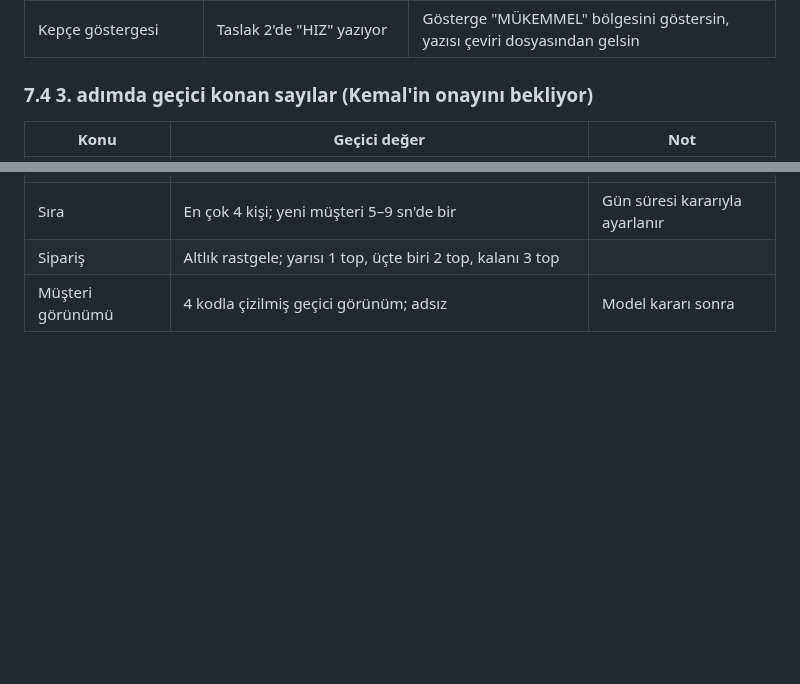
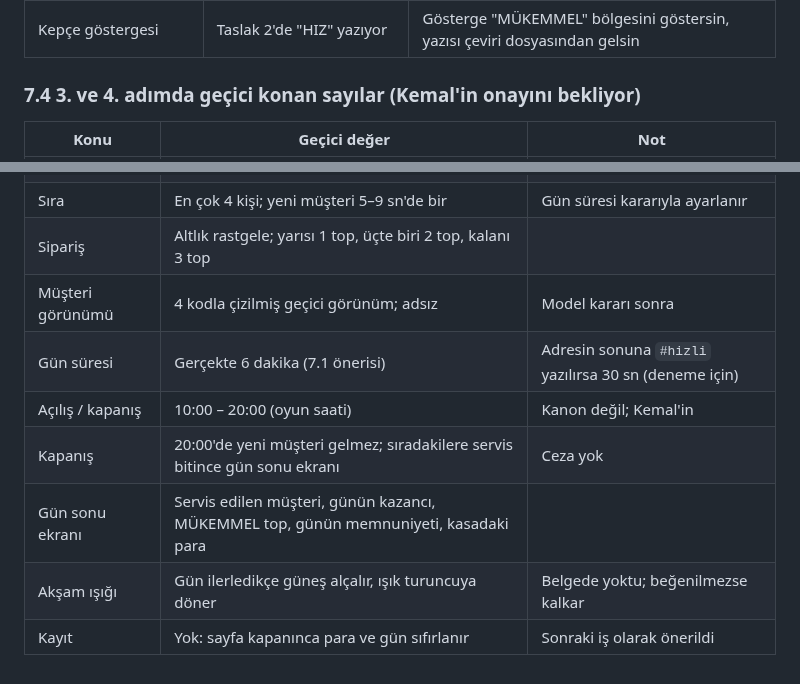
Before and after one commit to hkemal94/DondumaciKizlar, a Markdown page: docs/tasarim-belgesi.md, 2 parts joined by grey strips. Rendered like a GitHub page; blank space fills up the shorter version.

```diff
--- a/docs/tasarim-belgesi.md
+++ b/docs/tasarim-belgesi.md
@@ -193,7 +193,7 @@ KKM'deki oyun dosyasında olup bu belgede olmayan maddeler:
 | Dükkânın çevresi | Görsellerde kumlu plaj | Kanon geçerli: iskelenin yakını. Plaj yerine iskele ve tekneler görünsün |
 | Kepçe göstergesi | Taslak 2'de "HIZ" yazıyor | Gösterge "MÜKEMMEL" bölgesini göstersin, yazısı çeviri dosyasından gelsin |
 
-### 7.4 3. adımda geçici konan sayılar (Kemal'in onayını bekliyor)
+### 7.4 3. ve 4. adımda geçici konan sayılar (Kemal'in onayını bekliyor)
 
 | Konu | Geçici değer | Not |
 |---|---|---|
@@ -204,3 +204,9 @@ KKM'deki oyun dosyasında olup bu belgede olmayan maddeler:
 | Sıra | En çok 4 kişi; yeni müşteri 5–9 sn'de bir | Gün süresi kararıyla ayarlanır |
 | Sipariş | Altlık rastgele; yarısı 1 top, üçte biri 2 top, kalanı 3 top | |
 | Müşteri görünümü | 4 kodla çizilmiş geçici görünüm; adsız | Model kararı sonra |
+| Gün süresi | Gerçekte 6 dakika (7.1 önerisi) | Adresin sonuna `#hizli` yazılırsa 30 sn (deneme için) |
+| Açılış / kapanış | 10:00 – 20:00 (oyun saati) | Kanon değil; Kemal'in |
+| Kapanış | 20:00'de yeni müşteri gelmez; sıradakilere servis bitince gün sonu ekranı | Ceza yok |
+| Gün sonu ekranı | Servis edilen müşteri, günün kazancı, MÜKEMMEL top, günün memnuniyeti, kasadaki para | |
+| Akşam ışığı | Gün ilerledikçe güneş alçalır, ışık turuncuya döner | Belgede yoktu; beğenilmezse kalkar |
+| Kayıt | Yok: sayfa kapanınca para ve gün sıfırlanır | Sonraki iş olarak önerildi |
```
Also changed, not shown: docs/ekran/adim-4-aksam.png (added), docs/ekran/adim-4-gun-sonu.png (added), 7 other files.
